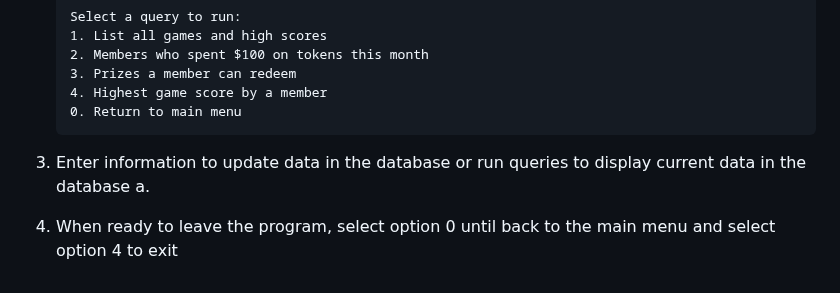
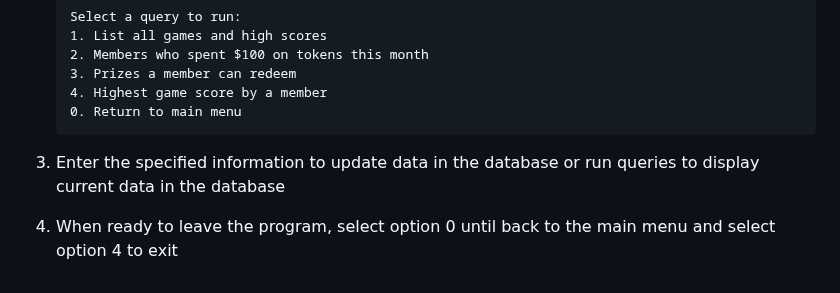
Before and after one commit to JennyYu2/Projects, a Markdown page: SQL Database Management/README.md, the part around the change. GitHub-like rendering.

````diff
--- a/SQL Database Management/README.md
+++ b/SQL Database Management/README.md
@@ -176,7 +176,6 @@ Tracks token purchases by members
    0. Return to main menu
    ```
 
-4. Enter information to update data in the database or run queries to display current data in the database
-   a.
+4. Enter the specified information to update data in the database or run queries to display current data in the database
 
 5. When ready to leave the program, select option 0 until back to the main menu and select option 4 to exit
````
